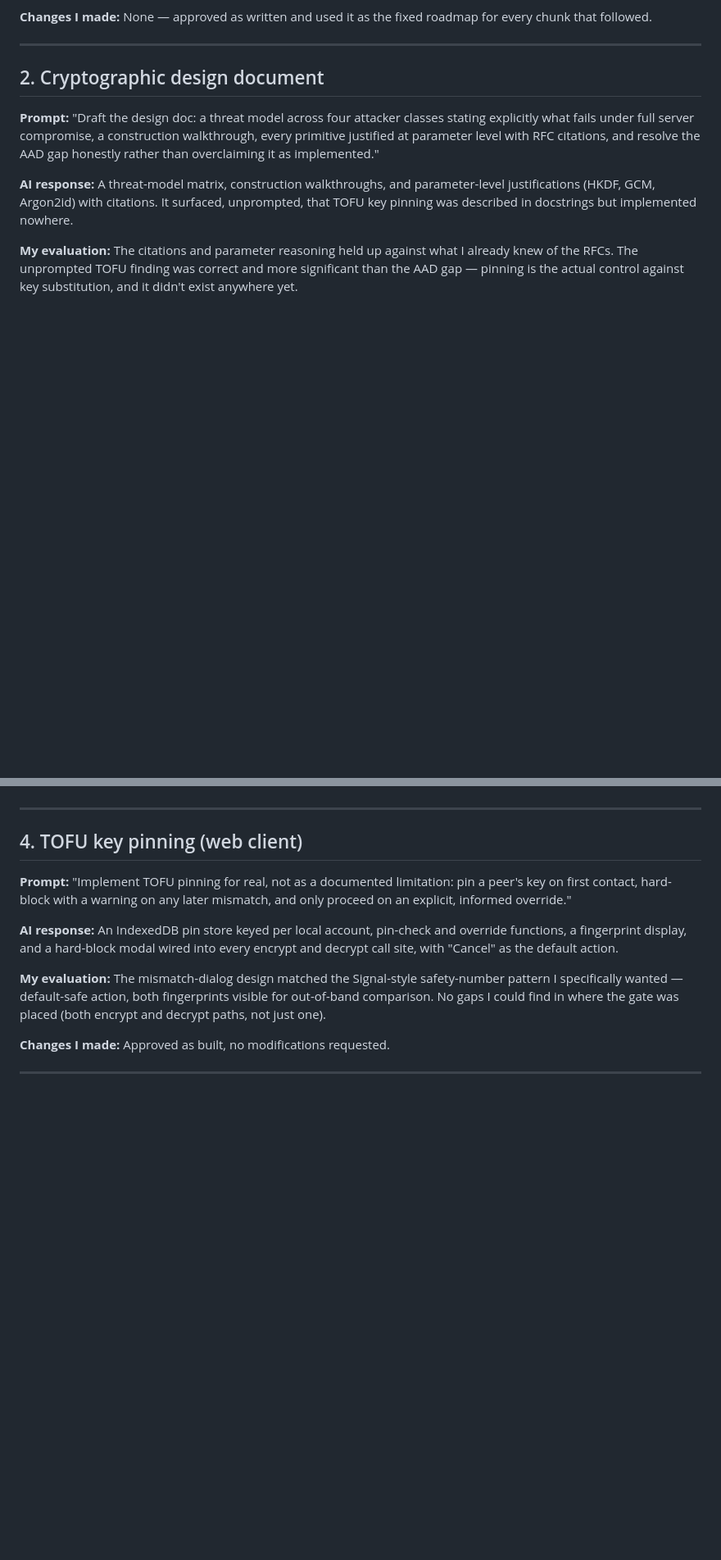
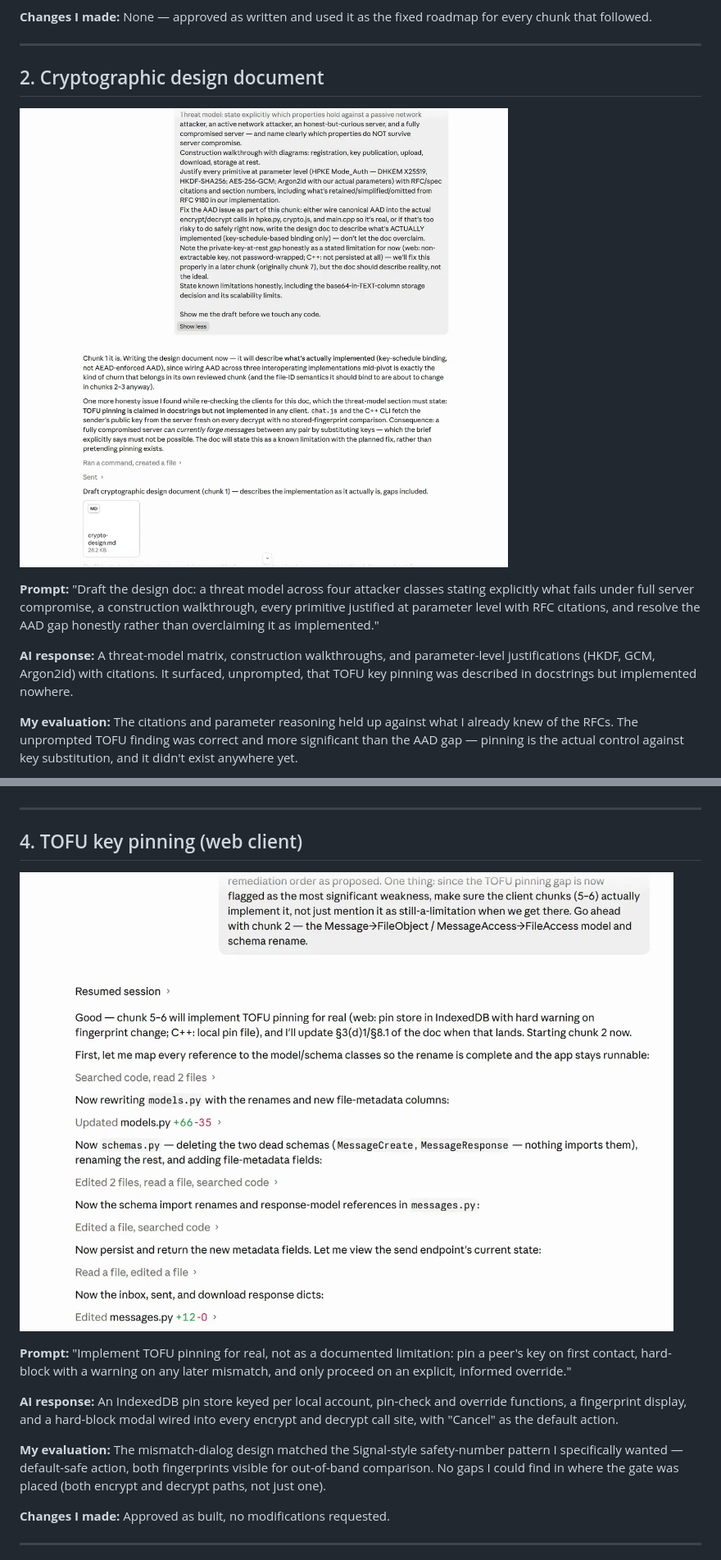
Before and after one commit to mahdi-m10/secure-mailbox, a Markdown page: docs/ai-log.md, 2 parts joined by grey strips. Shown: that part at 82% size. Drawn GitHub-style; pictures changed too: docs/image-1.png (added), docs/image-2.png (added); blank space fills up the shorter version.

```diff
--- a/docs/ai-log.md
+++ b/docs/ai-log.md
@@ -41,6 +41,8 @@ roadmap for every chunk that followed.
 ---
 
 ## 2. Cryptographic design document
+
+![alt text](image-1.png)
 
 **Prompt:** "Draft the design doc: a threat model across four attacker
 classes stating explicitly what fails under full server compromise, a
@@ -90,6 +92,8 @@ implemented" vs "enforcement live" — before accepting the chunk.
 
 ## 4. TOFU key pinning (web client)
 
+![alt text](image-2.png)
+
 **Prompt:** "Implement TOFU pinning for real, not as a documented
 limitation: pin a peer's key on first contact, hard-block with a warning on
 any later mismatch, and only proceed on an explicit, informed override."
```
Also changed, not shown: other parts of docs/ai-log.md (+5 -0 lines), docs/image-3.png (added), docs/image-8.png (added), 1 other file.
